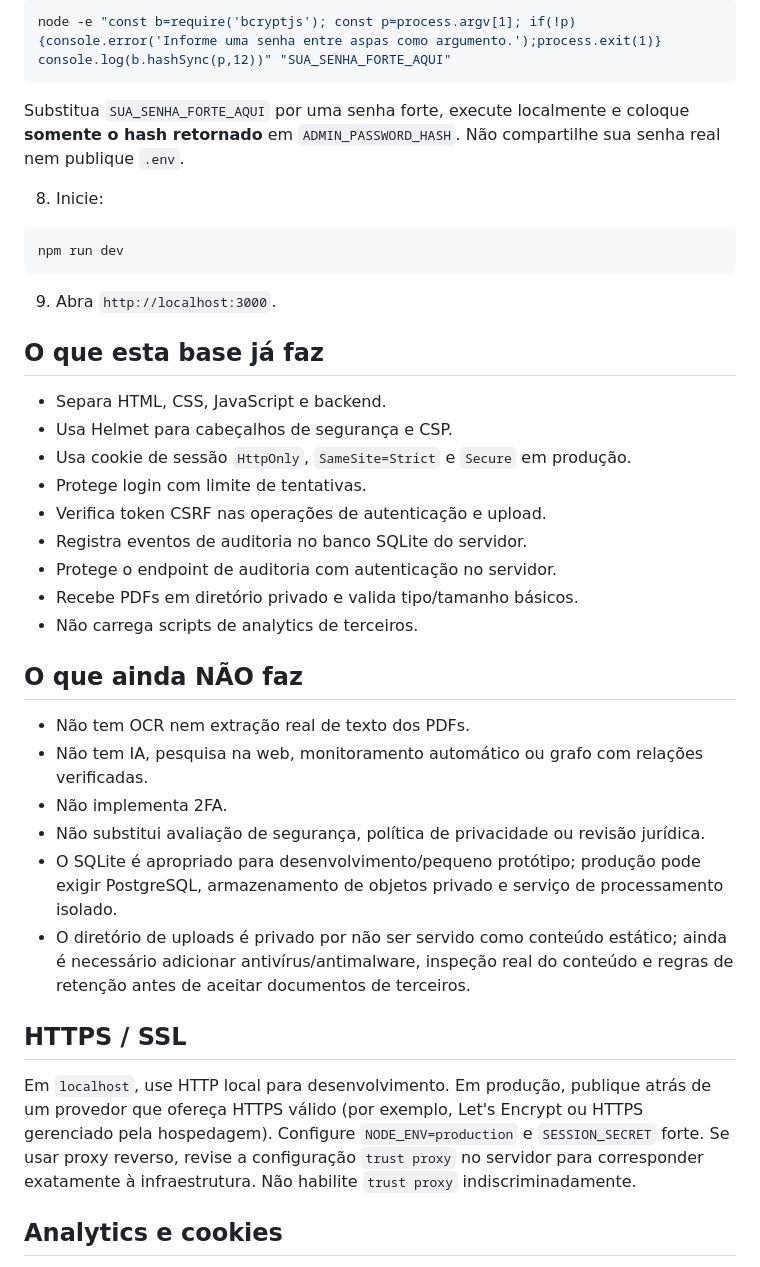
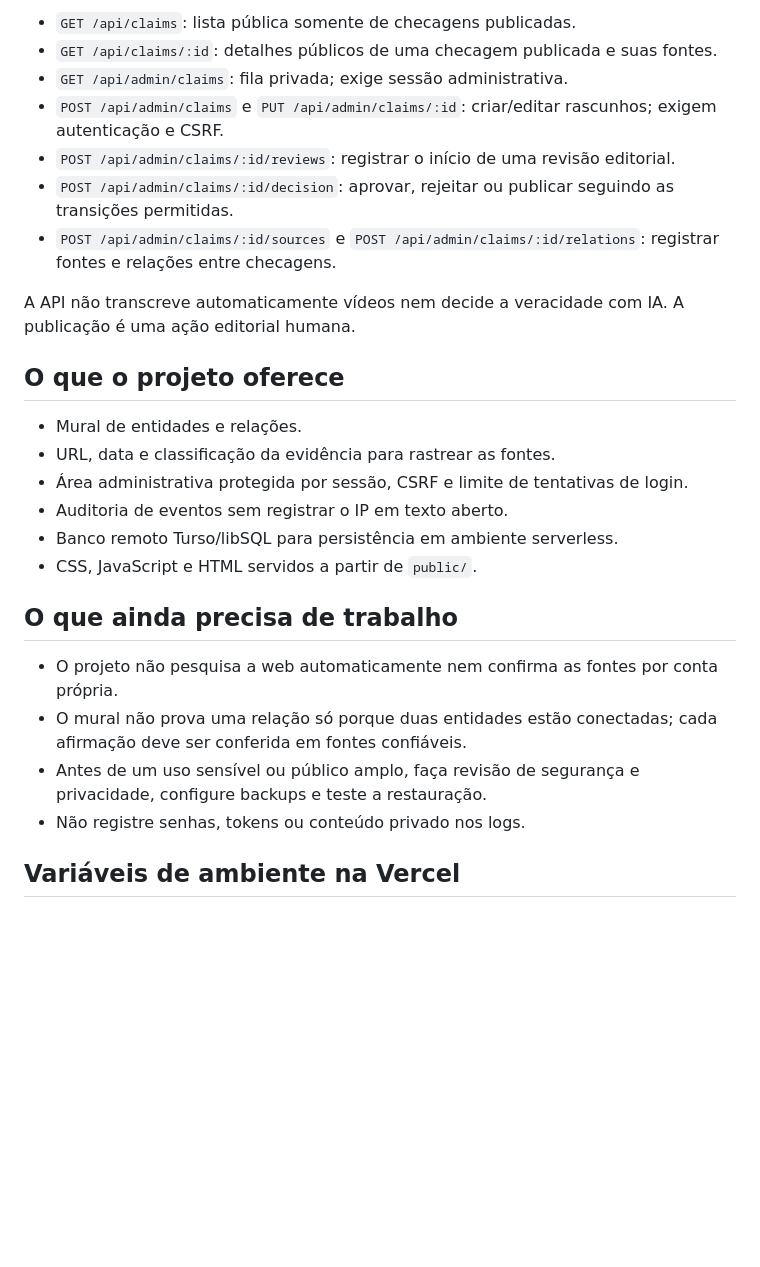
Before and after one commit to alexandrefragaa/fitasolta, a Markdown page: README.md, the part around one of its changes. Rendered like a GitHub page; blank space fills up the shorter version.

````diff
--- a/README.md
+++ b/README.md
@@ -31,42 +63,29 @@ Copie o resultado para `SESSION_SECRET` no `.env`.
 
-```bash
-node -e "const b=require('bcryptjs'); const p=process.argv[1]; if(!p){console.error('Informe uma senha entre aspas como argumento.');process.exit(1)} console.log(b.hashSync(p,12))" "SUA_SENHA_FORTE_AQUI"
-```
+- `GET /api/claims`: lista pública somente de checagens publicadas.
+- `GET /api/claims/:id`: detalhes públicos de uma checagem publicada e suas fontes.
+- `GET /api/admin/claims`: fila privada; exige sessão administrativa.
+- `POST /api/admin/claims` e `PUT /api/admin/claims/:id`: criar/editar rascunhos; exigem autenticação e CSRF.
+- `POST /api/admin/claims/:id/reviews`: registrar o início de uma revisão editorial.
+- `POST /api/admin/claims/:id/decision`: aprovar, rejeitar ou publicar seguindo as transições permitidas.
+- `POST /api/admin/claims/:id/sources` e `POST /api/admin/claims/:id/relations`: registrar fontes e relações entre checagens.
 
-Substitua `SUA_SENHA_FORTE_AQUI` por uma senha forte, execute localmente e coloque **somente o hash retornado** em `ADMIN_PASSWORD_HASH`. Não compartilhe sua senha real nem publique `.env`.
+A API não transcreve automaticamente vídeos nem decide a veracidade com IA. A publicação é uma ação editorial humana.
 
-8. Inicie:
+## O que o projeto oferece
 
-```bash
-npm run dev
-```
+- Mural de entidades e relações.
+- URL, data e classificação da evidência para rastrear as fontes.
+- Área administrativa protegida por sessão, CSRF e limite de tentativas de login.
+- Auditoria de eventos sem registrar o IP em texto aberto.
+- Banco remoto Turso/libSQL para persistência em ambiente serverless.
+- CSS, JavaScript e HTML servidos a partir de `public/`.
 
-9. Abra `http://localhost:3000`.
+## O que ainda precisa de trabalho
 
-## O que esta base já faz
+- O projeto não pesquisa a web automaticamente nem confirma as fontes por conta própria.
+- O mural não prova uma relação só porque duas entidades estão conectadas; cada afirmação deve ser conferida em fontes confiáveis.
+- Antes de um uso sensível ou público amplo, faça revisão de segurança e privacidade, configure backups e teste a restauração.
+- Não registre senhas, tokens ou conteúdo privado nos logs.
 
-- Separa HTML, CSS, JavaScript e backend.
-- Usa Helmet para cabeçalhos de segurança e CSP.
-- Usa cookie de sessão `HttpOnly`, `SameSite=Strict` e `Secure` em produção.
-- Protege login com limite de tentativas.
-- Verifica token CSRF nas operações de autenticação e upload.
-- Registra eventos de auditoria no banco SQLite do servidor.
-- Protege o endpoint de auditoria com autenticação no servidor.
-- Recebe PDFs em diretório privado e valida tipo/tamanho básicos.
-- Não carrega scripts de analytics de terceiros.
+## Variáveis de ambiente na Vercel
 
-## O que ainda NÃO faz
-
-- Não tem OCR nem extração real de texto dos PDFs.
-- Não tem IA, pesquisa na web, monitoramento automático ou grafo com relações verificadas.
-- Não implementa 2FA.
-- Não substitui avaliação de segurança, política de privacidade ou revisão jurídica.
-- O SQLite é apropriado para desenvolvimento/pequeno protótipo; produção pode exigir PostgreSQL, armazenamento de objetos privado e serviço de processamento isolado.
-- O diretório de uploads é privado por não ser servido como conteúdo estático; ainda é necessário adicionar antivírus/antimalware, inspeção real do conteúdo e regras de retenção antes de aceitar documentos de terceiros.
-
-## HTTPS / SSL
-
-Em `localhost`, use HTTP local para desenvolvimento. Em produção, publique atrás de um provedor que ofereça HTTPS válido (por exemplo, Let's Encrypt ou HTTPS gerenciado pela hospedagem). Configure `NODE_ENV=production` e `SESSION_SECRET` forte. Se usar proxy reverso, revise a configuração `trust proxy` no servidor para corresponder exatamente à infraestrutura. Não habilite `trust proxy` indiscriminadamente.
-
-## Analytics e cookies
-
````
Also changed, not shown: other parts of README.md (+50 -43 lines).
